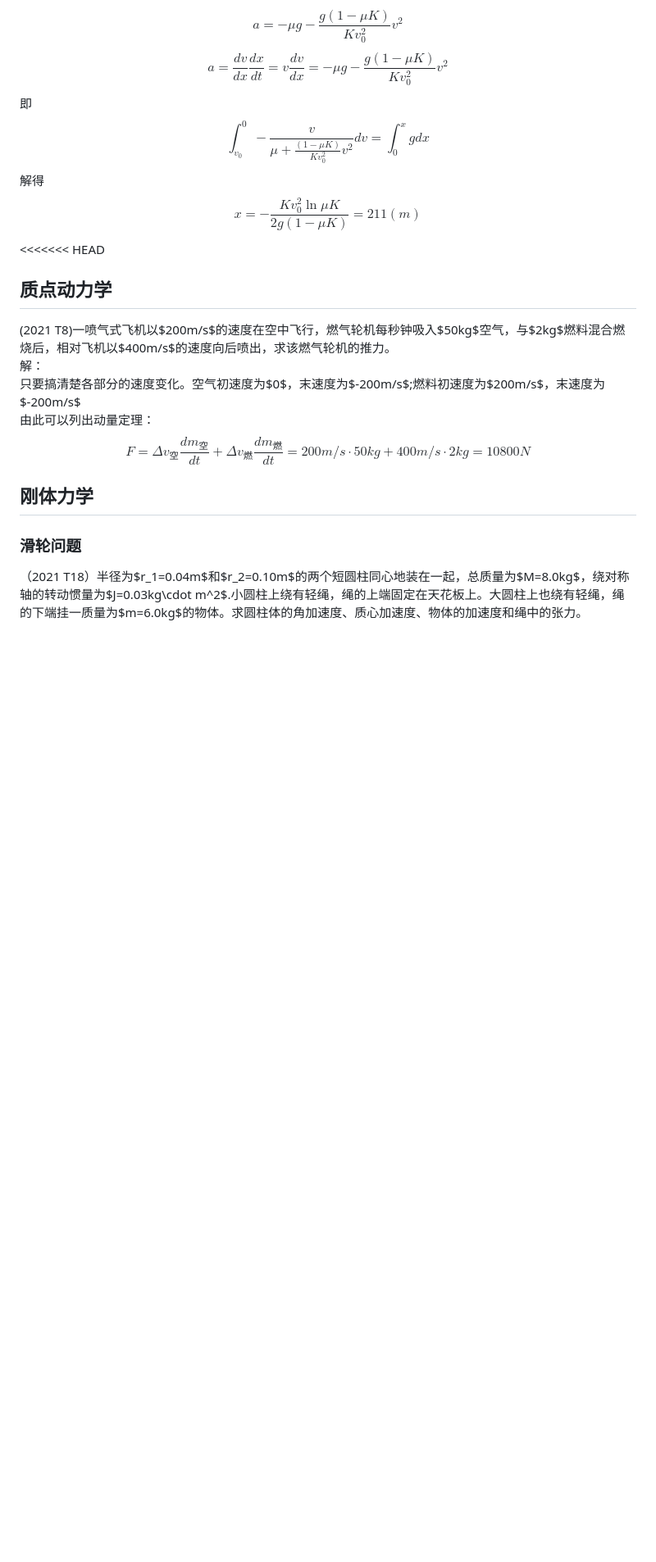
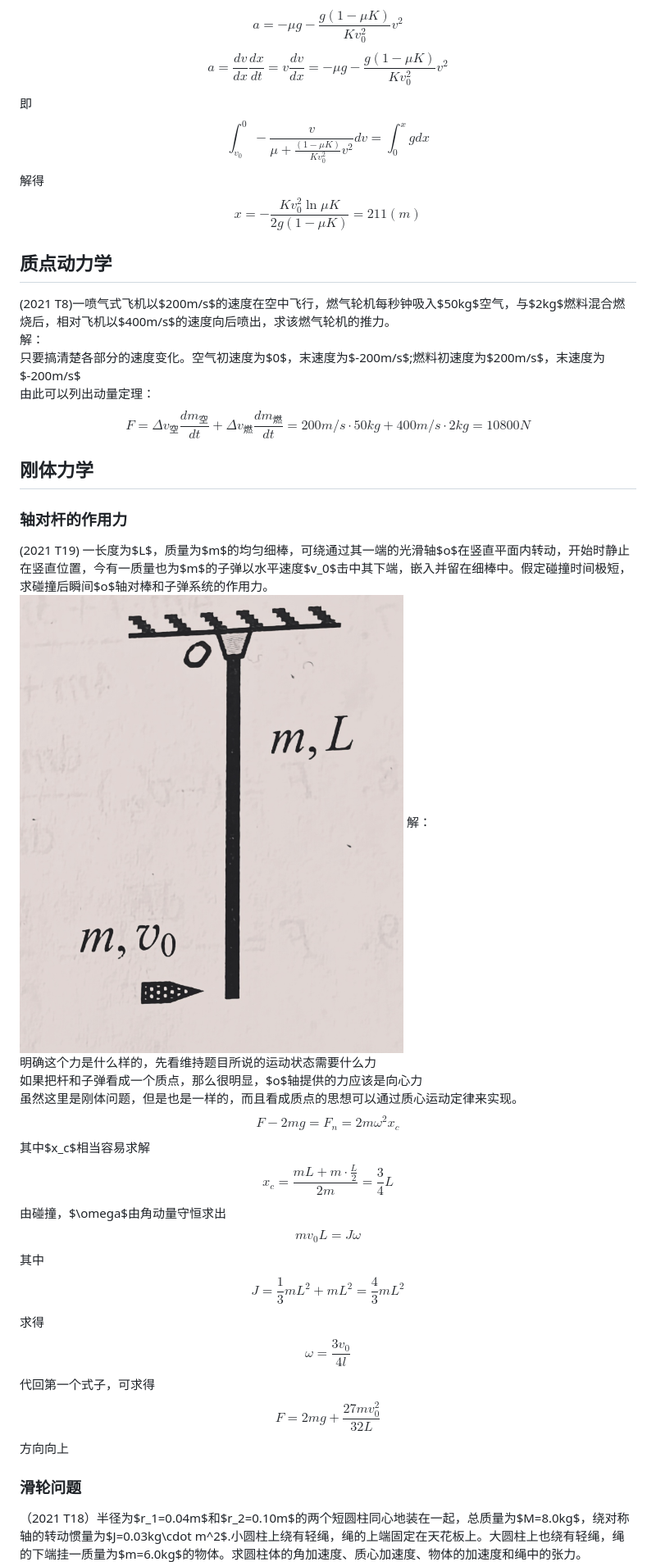
Before and after one commit to zjuatri/ZJU_Courses, a Markdown page: 大物甲I/期中复习 zhihu version.md, the part around one of its changes. Shown at 82% size. Drawn GitHub-style; pictures changed too: 大物甲I/2021T19.jpg (added); blank space fills up the shorter version.

```diff
--- a/大物甲I/期中复习 zhihu version.md
+++ b/大物甲I/期中复习 zhihu version.md
@@ -116,7 +116,7 @@ $$a=\frac{dv}{dx}\frac{dx}{dt}=v\frac{dv}{dx}=-\mu g-\frac{g(1-\mu K)}{Kv_0^2}v^
 $$\displaystyle \int^0_{v_0}-\frac{v}{\mu +\frac{(1-\mu K)}{Kv_0^2}v^2}dv=\int^x_{0}gdx$$
 解得
 $$x=-\frac{Kv_0^2\ln \mu K}{2g(1-\mu K)}=211(m)$$
-<<<<<<< HEAD
+
 ## 质点动力学
 (2021 T8)一喷气式飞机以$200m/s$的速度在空中飞行，燃气轮机每秒钟吸入$50kg$空气，与$2kg$燃料混合燃烧后，相对飞机以$400m/s$的速度向后喷出，求该燃气轮机的推力。
 解：
@@ -124,6 +124,25 @@ $$x=-\frac{Kv_0^2\ln \mu K}{2g(1-\mu K)}=211(m)$$
 由此可以列出动量定理：
 $$F=\Delta v_{空}\frac{dm_{空}}{dt}+\Delta v_{燃}\frac{dm_{燃}}{dt}=200m/s\cdot50kg+400m/s\cdot2kg=10800N$$
 ## 刚体力学
+### 轴对杆的作用力
+(2021 T19) 一长度为$L$，质量为$m$的均匀细棒，可绕通过其一端的光滑轴$o$在竖直平面内转动，开始时静止在竖直位置，今有一质量也为$m$的子弹以水平速度$v_0$击中其下端，嵌入并留在细棒中。假定碰撞时间极短，求碰撞后瞬间$o$轴对棒和子弹系统的作用力。
+![](./2021T19.jpg)
+解：
+明确这个力是什么样的，先看维持题目所说的运动状态需要什么力
+如果把杆和子弹看成一个质点，那么很明显，$o$轴提供的力应该是向心力
+虽然这里是刚体问题，但是也是一样的，而且看成质点的思想可以通过质心运动定律来实现。
+$$F-2mg=F_n=2m\omega^2x_c$$
+其中$x_c$相当容易求解
+$$x_c=\frac{mL+m\cdot\frac{L}{2}}{2m}=\frac{3}{4}L$$
+由碰撞，$\omega$由角动量守恒求出
+$$mv_0L=J\omega$$
+其中
+$$J=\frac{1}{3}mL^2+mL^2=\frac{4}{3}mL^2$$
+求得
+$$\omega = \frac{3v_0}{4l}$$
+代回第一个式子，可求得
+$$F=2mg+\frac{27mv_0^2}{32L}$$
+方向向上
 ### 滑轮问题
 （2021 T18）半径为$r_1=0.04m$和$r_2=0.10m$的两个短圆柱同心地装在一起，总质量为$M=8.0kg$，绕对称轴的转动惯量为$J=0.03kg\cdot m^2$.小圆柱上绕有轻绳，绳的上端固定在天花板上。大圆柱上也绕有轻绳，绳的下端挂一质量为$m=6.0kg$的物体。求圆柱体的角加速度、质心加速度、物体的加速度和绳中的张力。
 ![](./2021T18.jpg)
```
Also changed, not shown: other parts of 大物甲I/期中复习 zhihu version.md (+26 -1 lines), 大物甲I/期中复习.md (+46 -0 lines), 2 other files.
